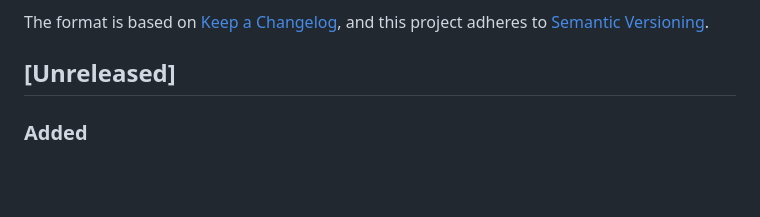
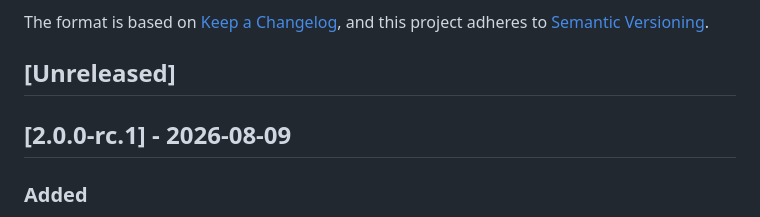
Before and after one commit to RAR/esphome-tigomonitor, a Markdown page: CHANGELOG.md, the part around the change. Rendered like a GitHub page; blank space fills up the shorter version.

Commit message:
release: v2.0.0-rc.1
Moves the 19 [Unreleased] entries under a dated heading. 32 commits
since beta.5, no open issues or PRs.

Also closes the raw-flash backend scoping study. Both conditions it was
held on resolved against it: the crash it might have fixed was diagnosed
as a power event (everything on a shared PoE-fed 24 V supply reset
together, reset_reason: poweron), and the commit cost it targeted was
fixed by the sidecar header in #45 without a format break. Kept for the
LittleFS cost model and the dead theories, marked CLOSED rather than
deleted.

```diff
--- a/CHANGELOG.md
+++ b/CHANGELOG.md
@@ -6,6 +6,8 @@ The format is based on [Keep a Changelog](https://keepachangelog.com/en1.0.0/),
 and this project adheres to [Semantic Versioning](https://semver.org/spec/v2.0.0.html).
 
 ## [Unreleased]
+
+## [2.0.0-rc.1] - 2026-08-09
 
 ### Added
 - **LilyGO T-CAN485 support, for Home-Assistant-only installs.** A board with no PSRAM can now run a sensors-only build — `tigo_monitor` without `tigo_server` — and feed every value to Home Assistant over the native API. PSRAM was never a requirement of the monitor itself: the device and node tables run about 600 bytes per optimizer, so twenty of them cost ~12 KB of the ~180-200 KB an ESP32 has free once WiFi is up. It is the web server that needs PSRAM, and it stays out of these configs. `boards/esp32-lilygo-t-can485.yaml` sets up the board's built-in isolated RS485 transceiver (GPIO21/22, plus the three enable lines LilyGO's own example drives high at boot), and `boards/example-t-can485.yaml` is ready to flash. The Config Builder offers it too, restricted to exactly this shape: selecting it hides the CCA, cloud and display options, because every one of them is a web-server feature, and clears them if you had them set on another board. What you give up: the dashboard, the REST API, on-flash history, CCA/cloud import, and BLE.
```
Also changed, not shown: 1 other file.
